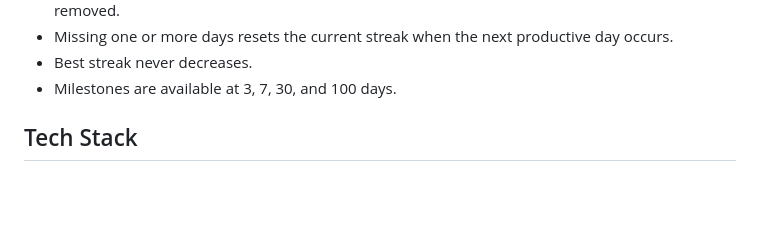
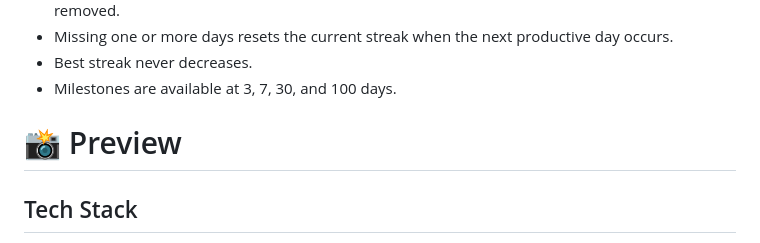
Before and after one commit to sherayvatsya/TO-DO-LIST-APP, a Markdown page: README.md, the part around one of its changes. Rendered like a GitHub page; blank space fills up the shorter version.

```diff
--- a/README.md
+++ b/README.md
@@ -44,6 +44,11 @@ The streak system is designed to avoid overcounting:
 - Missing one or more days resets the current streak when the next productive day occurs.
 - Best streak never decreases.
 - Milestones are available at 3, 7, 30, and 100 days.
+
+# 📸 Preview
+
+
+
 
 ## Tech Stack
 
```
Also changed, not shown: other parts of README.md (+1 -0 lines).
